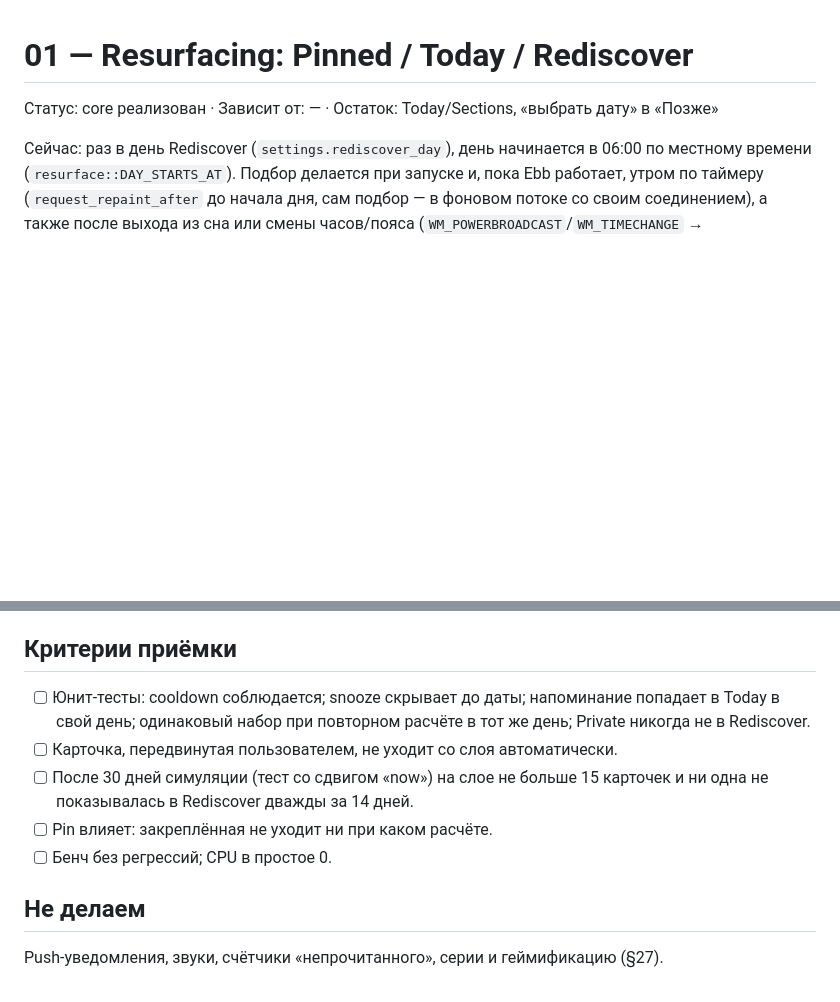
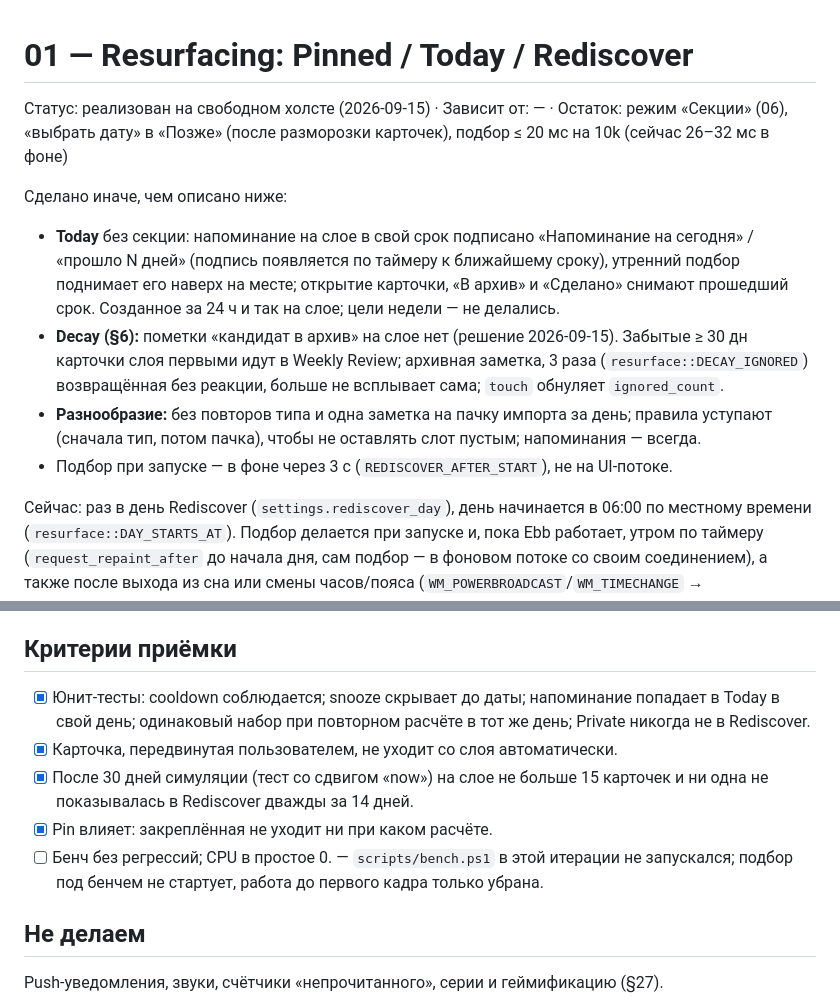
Before and after one commit to Gerrux/ebb, a Markdown page: docs/specs/01-resurfacing.md, 2 parts joined by grey strips. Rendered like a GitHub page; blank space fills up the shorter version.

```diff
--- a/docs/specs/01-resurfacing.md
+++ b/docs/specs/01-resurfacing.md
@@ -1,6 +1,18 @@
 # 01 — Resurfacing: Pinned / Today / Rediscover
 
-Статус: core реализован · Зависит от: — · Остаток: Today/Sections, «выбрать дату» в «Позже»
+Статус: реализован на свободном холсте (2026-09-15) · Зависит от: — · Остаток: режим «Секции» (06), «выбрать дату» в «Позже» (после разморозки карточек), подбор ≤ 20 мс на 10k (сейчас 26–32 мс в фоне)
+
+Сделано иначе, чем описано ниже:
+- **Today** без секции: напоминание на слое в свой срок подписано «Напоминание на сегодня» /
+  «прошло N дней» (подпись появляется по таймеру к ближайшему сроку), утренний подбор поднимает его
+  наверх на месте; открытие карточки, «В архив» и «Сделано» снимают прошедший срок. Созданное за
+  24 ч и так на слое; цели недели — не делались.
+- **Decay (§6):** пометки «кандидат в архив» на слое нет (решение 2026-09-15). Забытые ≥ 30 дн
+  карточки слоя первыми идут в Weekly Review; архивная заметка, 3 раза (`resurface::DECAY_IGNORED`)
+  возвращённая без реакции, больше не всплывает сама; `touch` обнуляет `ignored_count`.
+- **Разнообразие:** без повторов типа и одна заметка на пачку импорта за день; правила уступают
+  (сначала тип, потом пачка), чтобы не оставлять слот пустым; напоминания — всегда.
+- Подбор при запуске — в фоне через 3 с (`REDISCOVER_AFTER_START`), не на UI-потоке.
 
 Сейчас: раз в день Rediscover (`settings.rediscover_day`), день начинается в 06:00 по местному времени
 (`resurface::DAY_STARTS_AT`). Подбор делается при запуске и, пока Ebb работает, утром по таймеру
@@ -103,13 +115,14 @@ score = w_forgot * forgotten(days_since_viewed)      // растёт до ~60 д
 
 ## Критерии приёмки
 
-- [ ] Юнит-тесты: cooldown соблюдается; snooze скрывает до даты; напоминание попадает в Today в
+- [x] Юнит-тесты: cooldown соблюдается; snooze скрывает до даты; напоминание попадает в Today в
       свой день; одинаковый набор при повторном расчёте в тот же день; Private никогда не в Rediscover.
-- [ ] Карточка, передвинутая пользователем, не уходит со слоя автоматически.
-- [ ] После 30 дней симуляции (тест со сдвигом «now») на слое не больше 15 карточек и ни одна
+- [x] Карточка, передвинутая пользователем, не уходит со слоя автоматически.
+- [x] После 30 дней симуляции (тест со сдвигом «now») на слое не больше 15 карточек и ни одна
       не показывалась в Rediscover дважды за 14 дней.
-- [ ] Pin влияет: закреплённая не уходит ни при каком расчёте.
-- [ ] Бенч без регрессий; CPU в простое 0.
+- [x] Pin влияет: закреплённая не уходит ни при каком расчёте.
+- [ ] Бенч без регрессий; CPU в простое 0. — `scripts/bench.ps1` в этой итерации не запускался;
+      подбор под бенчем не стартует, работа до первого кадра только убрана.
 
 ## Не делаем
 
```
Also changed, not shown: docs/specs/README.md (+2 -2 lines).
